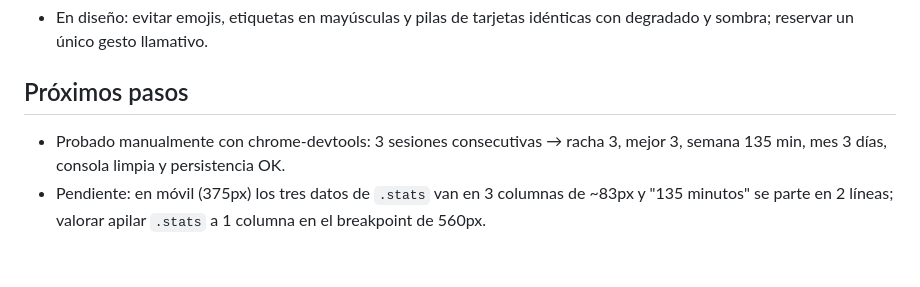
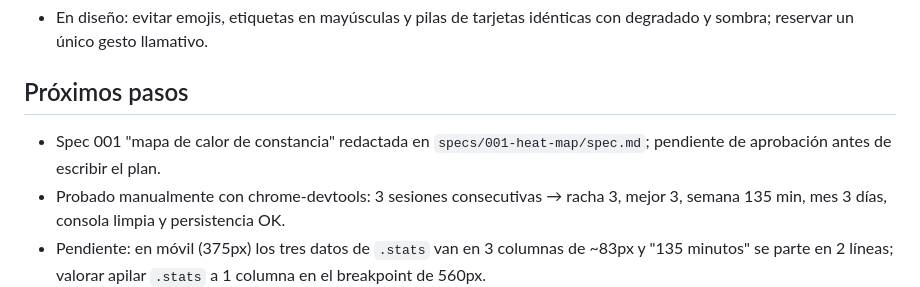
Before and after one commit to Nugallan/MyStudyDiary-Desarrollo-con-IA-TheBigSchool, a Markdown page: MEMORY.md, the part around the change. Drawn GitHub-style; blank space fills up the shorter version.

Commit message:
Anade la spec 001: mapa de calor de constancia

```diff
--- a/MEMORY.md
+++ b/MEMORY.md
@@ -38,5 +38,6 @@ Memoria del proyecto entre sesiones. Máximo ~50 líneas: resume o elimina lo qu
 
 ## Próximos pasos
 
+- Spec 001 "mapa de calor de constancia" redactada en `specs/001-heat-map/spec.md`; pendiente de aprobación antes de escribir el plan.
 - Probado manualmente con chrome-devtools: 3 sesiones consecutivas → racha 3, mejor 3, semana 135 min, mes 3 días, consola limpia y persistencia OK.
 - Pendiente: en móvil (375px) los tres datos de `.stats` van en 3 columnas de ~83px y "135 minutos" se parte en 2 líneas; valorar apilar `.stats` a 1 columna en el breakpoint de 560px.
```
Also changed, not shown: specs/001-heat-map/spec.md (added, +122 -0 lines).
